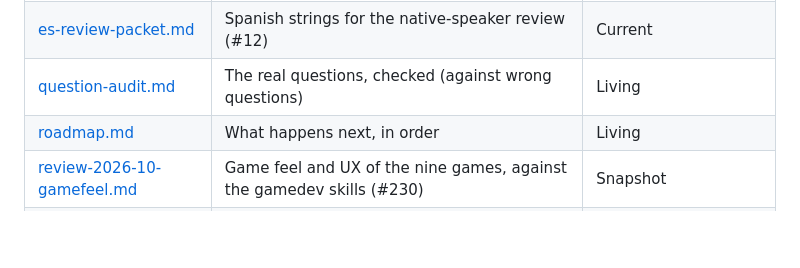
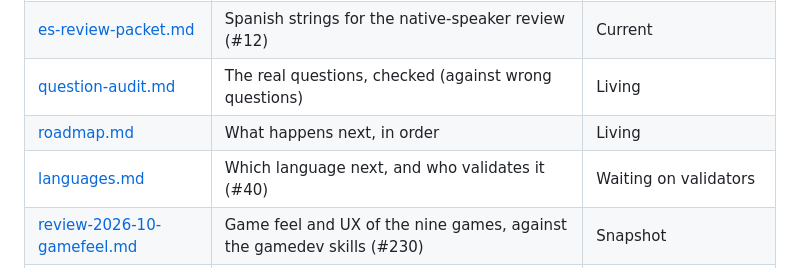
Before and after one commit to igmarin/MenteViva, a Markdown page: docs/README.md, the part around the change. GitHub-like rendering; blank space fills up the shorter version.

```diff
--- a/docs/README.md
+++ b/docs/README.md
@@ -35,6 +35,7 @@ screen of real content, split it — long docs don't get read.
 | [es-review-packet.md](es-review-packet.md) | Spanish strings for the native-speaker review (#12) | Current |
 | [question-audit.md](question-audit.md) | The real questions, checked (against wrong questions) | Living |
 | [roadmap.md](roadmap.md) | What happens next, in order | Living |
+| [languages.md](languages.md) | Which language next, and who validates it (#40) | Waiting on validators |
 | [review-2026-10-gamefeel.md](review-2026-10-gamefeel.md) | Game feel and UX of the nine games, against the gamedev skills (#230) | Snapshot |
 | [ip-clearance.md](ip-clearance.md) | Can we use this game, name or asset? The per-game checklist | Living |
 | [store-listing.md](store-listing.md) | App Store copy + screenshots (EN/ES), drafted early | Draft |
```
Also changed, not shown: docs/languages.md (added, +75 -0 lines).
